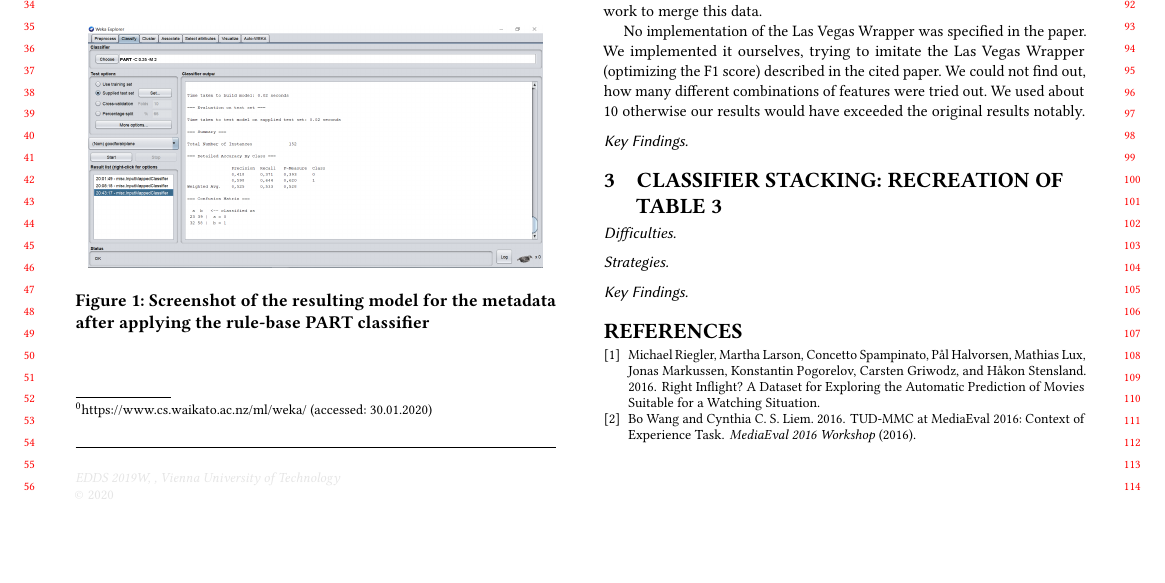
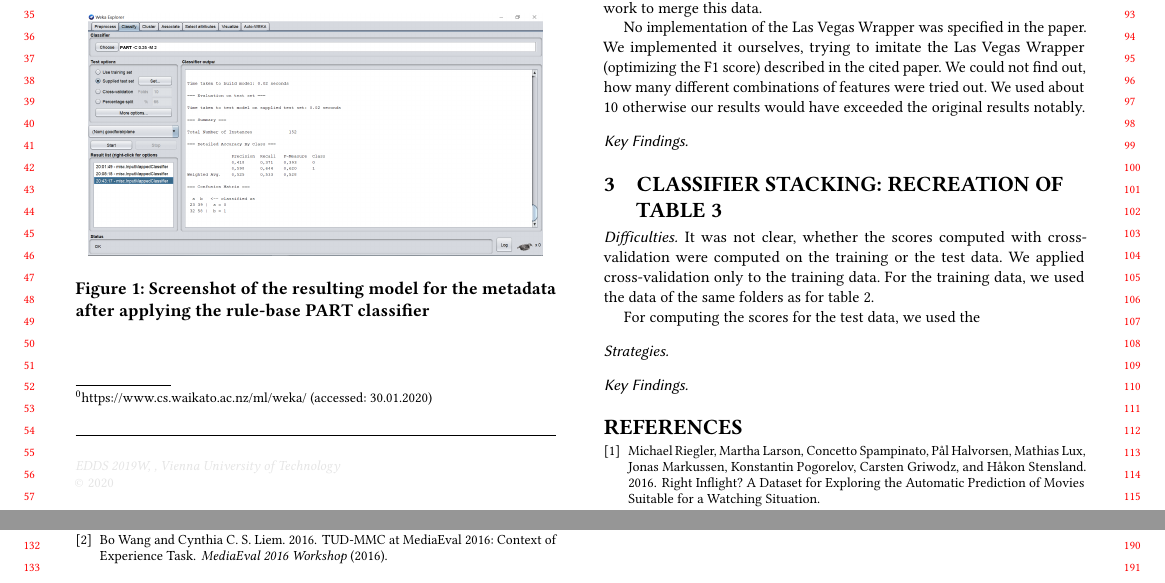
Before and after one commit to mrpip/ExperimentDesign_ex2_CoE, a LaTeX paper (LaTeX/ExperimentDesign_A2_2019_group15.tex, which reads LaTeX/5_1_difficulties.tex): part of page 1 of 3 before the commit and two parts of pages 1 and 2 of 3 after it, the two joined at a grey line, cut at the place of the change, the shorter picture padded with empty space. Compiled offline with pdfLaTeX.

Commit message:
started with difficulties for table 3

```diff
--- a/LaTeX/5_1_difficulties.tex
+++ b/LaTeX/5_1_difficulties.tex
@@ -1,4 +1,9 @@
 \subsubsection*{Difficulties}
+It was not clear, whether the scores computed with cross-validation were computed on the training or the test data. We applied cross-validation only to the training data. For the training data, we used the data of the same folders as for table $2$.
+
+For computing the scores for the test data, we used the
+
+
 
 \subsubsection*{Strategies}
 
```
